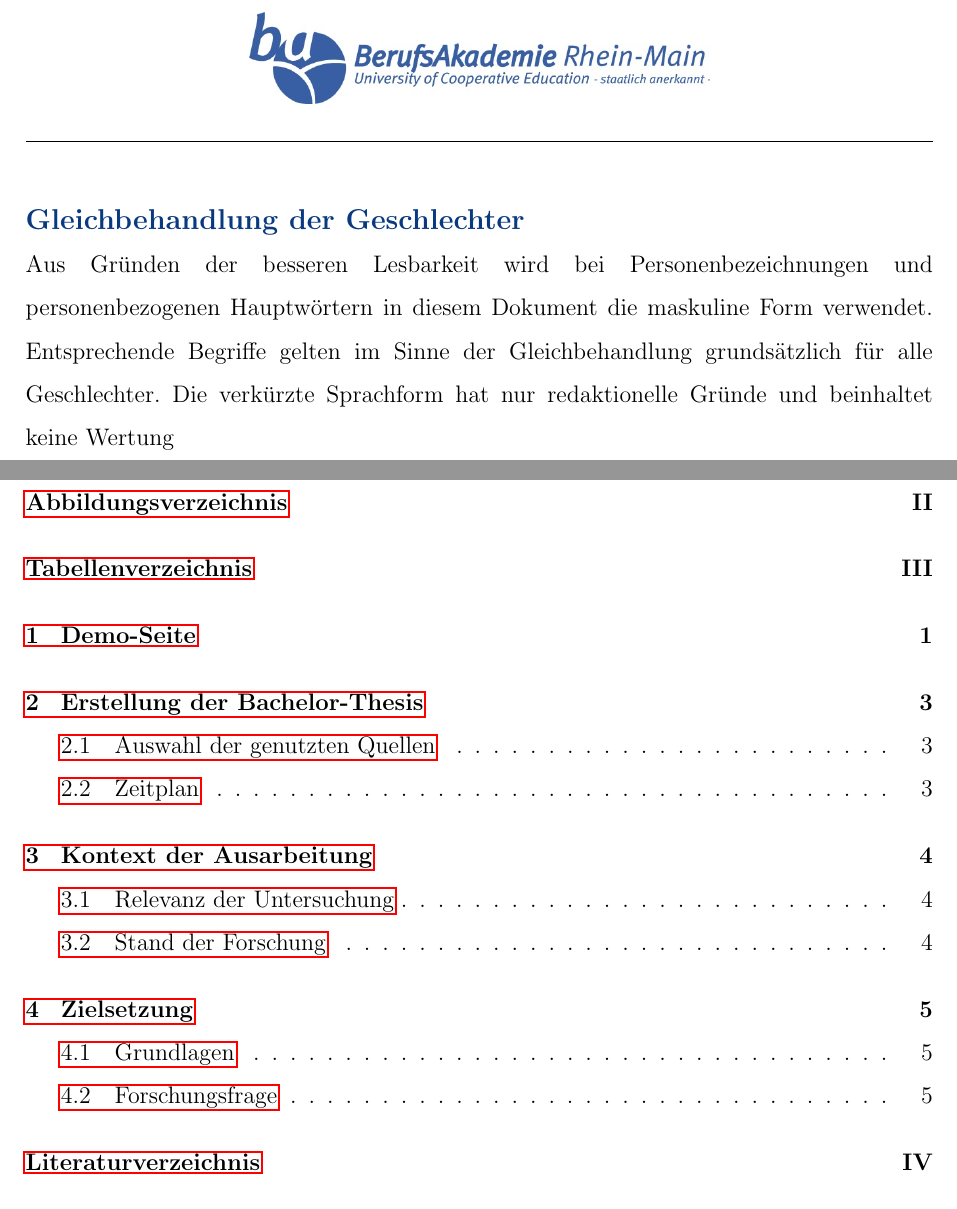
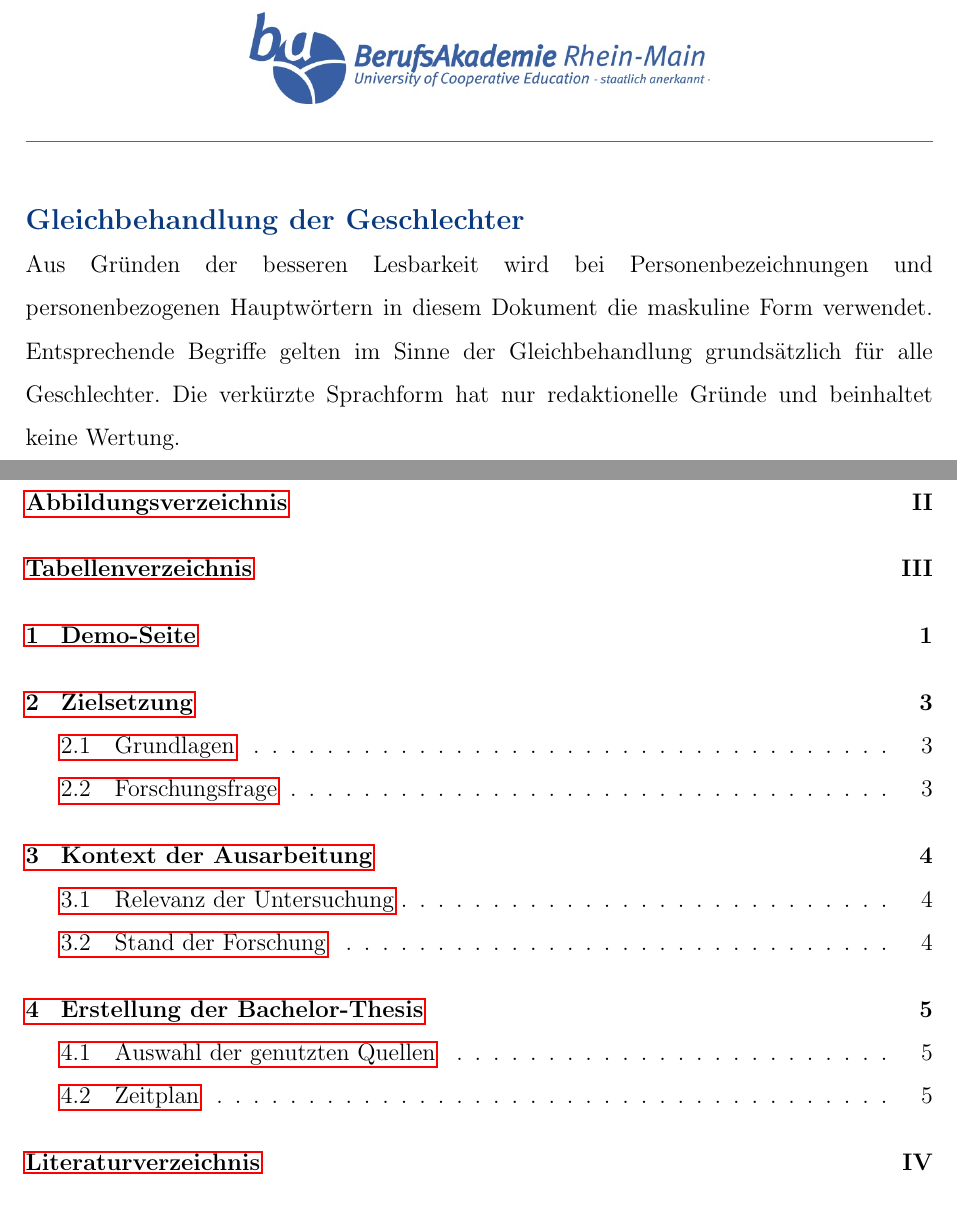
Before and after one commit to Schlump02/barm-latex-vorlagen, a LaTeX document (Expose/main.tex, which reads Expose/sections/nebeninhalte/gleichbehandlung.tex): two parts of pages 3 and 4 of 12, joined at a grey line, cut so that both start at the same text. Compiled offline with pdfLaTeX.

Commit message:
bumped Expose to latest changes, spelling

```diff
--- a/Expose/main.tex
+++ b/Expose/main.tex
@@ -17,7 +17,7 @@
 \usepackage{fancyhdr}
 \usepackage{graphicx}
 \usepackage{float}
-\usepackage[top=1.2cm, left=2.5cm, right=2.5cm, bottom=3cm, includeheadfoot, footskip=60pt]{geometry}
+\usepackage[top=1.2cm, left=2.5cm, right=2.5cm, bottom=4cm, includeheadfoot, footskip=40pt]{geometry}
 \usepackage{blindtext}
 \usepackage[nospace]{varioref}
 \usepackage[backend=biber, style=apa, sorting=nyt]{biblatex}
@@ -104,6 +104,7 @@
 % definitions
 
 \definecolor{ba-blau}{HTML}{093a80}
+\definecolor{dark_gray}{rgb}{0.4,0.4,0.4}
 \newcommand{\documentTitle}[1]{{\fontsize{20pt}{24pt}\selectfont\textbf{\color{ba-blau}#1}}}
 \newcommand{\pageTitle}[1]{{\fontsize{14pt}{17pt}\selectfont\textbf{\color{ba-blau}#1}}}
 % define command for for using full reference in footnote
@@ -137,7 +138,7 @@
     \chead{\includegraphics[]{deckbild.jpeg} \\}
     %pagefooter
     \fancyfoot{}
-    \fancyfoot[R]{\thepage}
+    \fancyfoot[R]{\thepage}% place page numbers in the lower right corner
 }
 % styling of the default page header and footer
 \fancypagestyle{defaultPageStyle}{
@@ -149,8 +150,13 @@
     \chead{\includegraphics[]{deckbild.jpeg} \\}
     %pagefooter
     \fancyfoot{}
-    \fancyfoot[R]{\thepage}
+    \fancyfoot[R]{\thepage}% place page numbers in the lower right corner
 }
+% color horizontal lines in header / footer
+\renewcommand{\headrule}{\color{dark_gray}\hrule width\headwidth height\headrulewidth \vskip-\headrulewidth}
+\renewcommand{\footrule}{\color{dark_gray}\hrule width\headwidth height\footrulewidth \vskip-\footrulewidth}
+\renewcommand{\headrulewidth}{0.4pt}
+
 
 % start of document
 
--- a/Expose/sections/nebeninhalte/gleichbehandlung.tex
+++ b/Expose/sections/nebeninhalte/gleichbehandlung.tex
@@ -1,3 +1,4 @@
 \pageTitle{Gleichbehandlung der Geschlechter}\\
-Aus Gründen der besseren Lesbarkeit wird bei Personenbezeichnungen und personenbezogenen Hauptwörtern in diesem Dokument die maskuline Form verwendet. Entsprechende Begriffe gelten im Sinne der Gleichbehandlung grundsätzlich für alle Geschlechter. Die verkürzte Sprachform hat nur redaktionelle Gründe und beinhaltet keine Wertung
+Aus Gründen der besseren Lesbarkeit wird bei Personenbezeichnungen und personenbezogenen Hauptwörtern in diesem Dokument die maskuline Form verwendet. Entsprechende Begriffe gelten im Sinne der Gleichbehandlung grundsätzlich für alle Geschlechter. Die verkürzte Sprachform hat nur redaktionelle Gründe und beinhaltet keine Wertung.
 \newpage
+% Wird ein solcher Hinweis nicht vorangestellt, muss laut den Vorgaben geschlechterinklusive Sprache in der Arbeit genutzt werden.
```
Also changed, not shown: Bachelorarbeit/main.tex (+1 -0 lines), Bachelorarbeit/sections/nebeninhalte/gleichbehandlung.tex (+2 -1 lines), Expose/main.tex (4 more changed lines).
